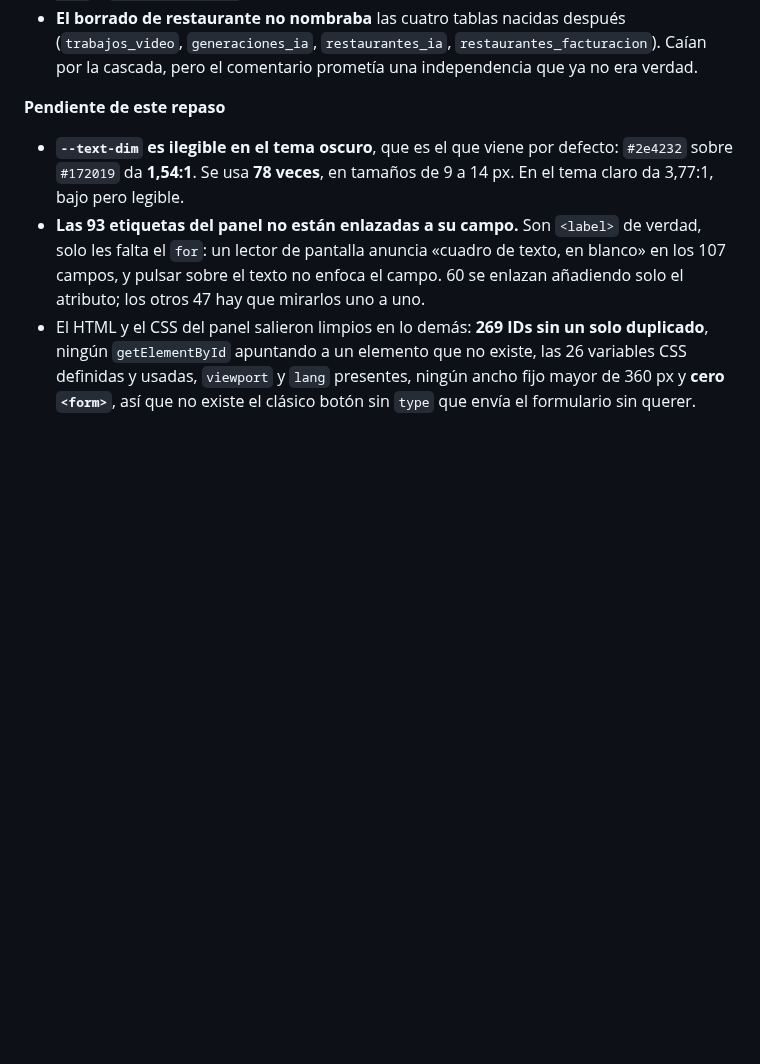
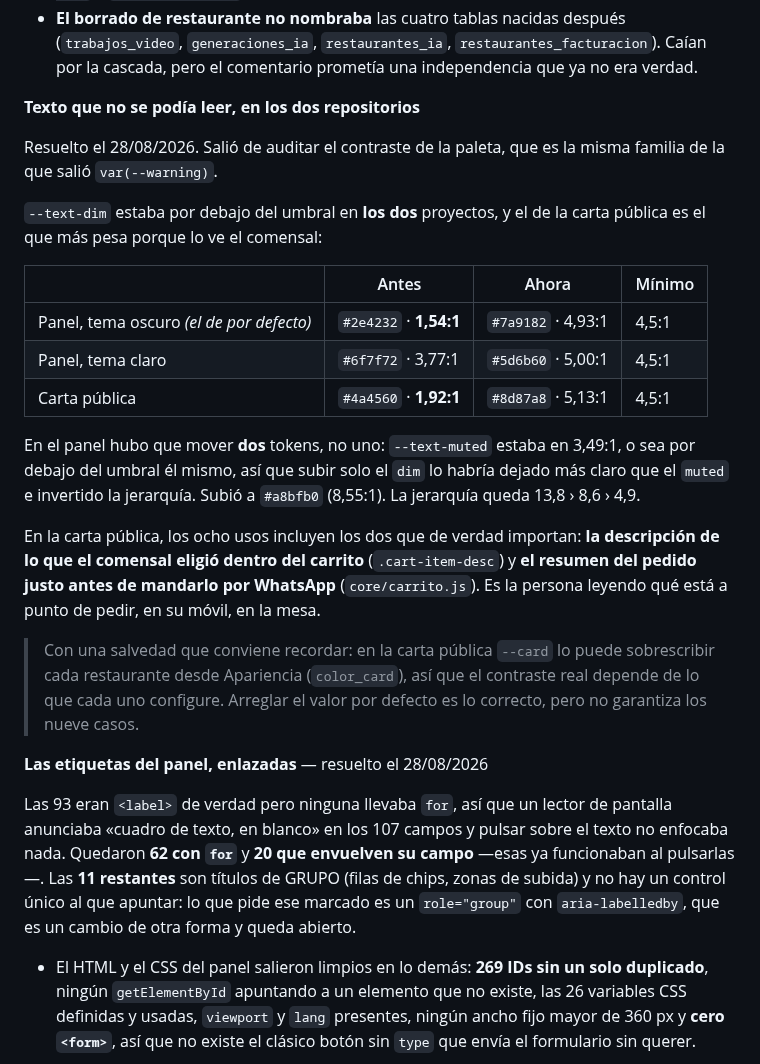
Before and after one commit to jotarodriguezv/adminmenus_restaurantes, a Markdown page: docs/cartas-en-video.md, the part around the change. Drawn GitHub-style; blank space fills up the shorter version.

Commit message:
Mejorar contraste de texto y enlazar etiquetas en el panel
Se mejoró la legibilidad del texto en el panel y la carta pública al ajustar los colores de contraste. También se enlazaron las etiquetas del panel para mejorar la accesibilidad.

```diff
--- a/docs/cartas-en-video.md
+++ b/docs/cartas-en-video.md
@@ -915,16 +915,45 @@ Detectado al leer los 3.700 renglones de JavaScript de `public/index.html`.
   `restaurantes_facturacion`). Caían por la cascada, pero el comentario prometía
   una independencia que ya no era verdad.
 
-**Pendiente de este repaso**
+**Texto que no se podía leer, en los dos repositorios**
 
-- **`--text-dim` es ilegible en el tema oscuro**, que es el que viene por
-  defecto: `#2e4232` sobre `#172019` da **1,54:1**. Se usa **78 veces**, en
-  tamaños de 9 a 14 px. En el tema claro da 3,77:1, bajo pero legible.
-- **Las 93 etiquetas del panel no están enlazadas a su campo.** Son `<label>` de
-  verdad, solo les falta el `for`: un lector de pantalla anuncia «cuadro de
-  texto, en blanco» en los 107 campos, y pulsar sobre el texto no enfoca el
-  campo. 60 se enlazan añadiendo solo el atributo; los otros 47 hay que mirarlos
-  uno a uno.
+Resuelto el 28/08/2026. Salió de auditar el contraste de la paleta, que es la
+misma familia de la que salió `var(--warning)`.
+
+`--text-dim` estaba por debajo del umbral en **los dos** proyectos, y el de la
+carta pública es el que más pesa porque lo ve el comensal:
+
+| | Antes | Ahora | Mínimo |
+|---|---|---|---|
+| Panel, tema oscuro *(el de por defecto)* | `#2e4232` · **1,54:1** | `#7a9182` · 4,93:1 | 4,5:1 |
+| Panel, tema claro | `#6f7f72` · 3,77:1 | `#5d6b60` · 5,00:1 | 4,5:1 |
+| Carta pública | `#4a4560` · **1,92:1** | `#8d87a8` · 5,13:1 | 4,5:1 |
+
+En el panel hubo que mover **dos** tokens, no uno: `--text-muted` estaba en
+3,49:1, o sea por debajo del umbral él mismo, así que subir solo el `dim` lo
+habría dejado más claro que el `muted` e invertido la jerarquía. Subió a
+`#a8bfb0` (8,55:1). La jerarquía queda 13,8 › 8,6 › 4,9.
+
+En la carta pública, los ocho usos incluyen los dos que de verdad importan:
+**la descripción de lo que el comensal eligió dentro del carrito**
+(`.cart-item-desc`) y **el resumen del pedido justo antes de mandarlo por
+WhatsApp** (`core/carrito.js`). Es la persona leyendo qué está a punto de pedir,
+en su móvil, en la mesa.
+
+> Con una salvedad que conviene recordar: en la carta pública `--card` lo puede
+> sobrescribir cada restaurante desde Apariencia (`color_card`), así que el
+> contraste real depende de lo que cada uno configure. Arreglar el valor por
+> defecto es lo correcto, pero no garantiza los nueve casos.
+
+**Las etiquetas del panel, enlazadas** — resuelto el 28/08/2026
+
+Las 93 eran `<label>` de verdad pero ninguna llevaba `for`, así que un lector de
+pantalla anunciaba «cuadro de texto, en blanco» en los 107 campos y pulsar sobre
+el texto no enfocaba nada. Quedaron **62 con `for`** y **20 que envuelven su
+campo** —esas ya funcionaban al pulsarlas—. Las **11 restantes** son títulos de
+GRUPO (filas de chips, zonas de subida) y no hay un control único al que
+apuntar: lo que pide ese marcado es un `role="group"` con `aria-labelledby`, que
+es un cambio de otra forma y queda abierto.
 - El HTML y el CSS del panel salieron limpios en lo demás: **269 IDs sin un solo
   duplicado**, ningún `getElementById` apuntando a un elemento que no existe, las
   26 variables CSS definidas y usadas, `viewport` y `lang` presentes, ningún
```
